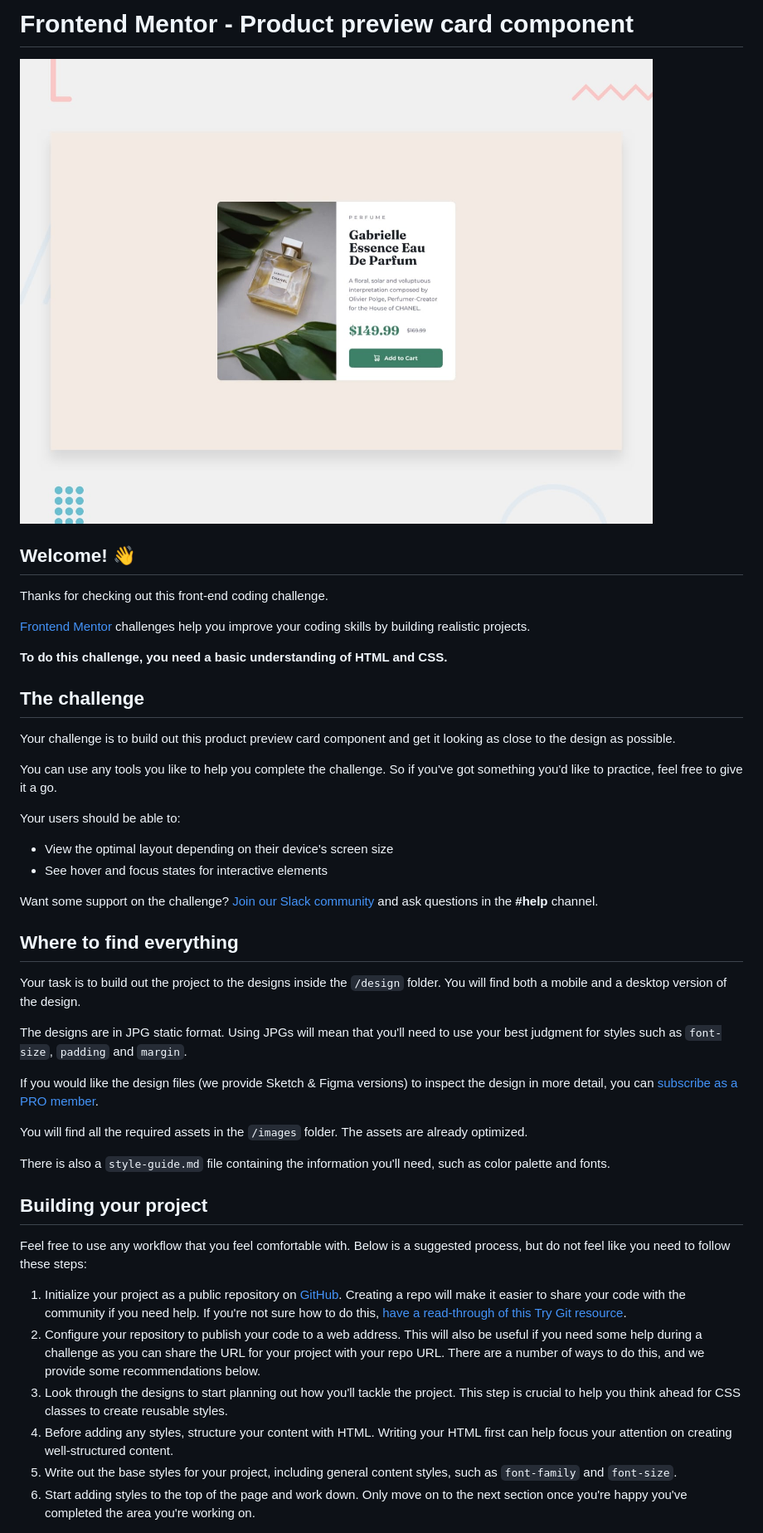
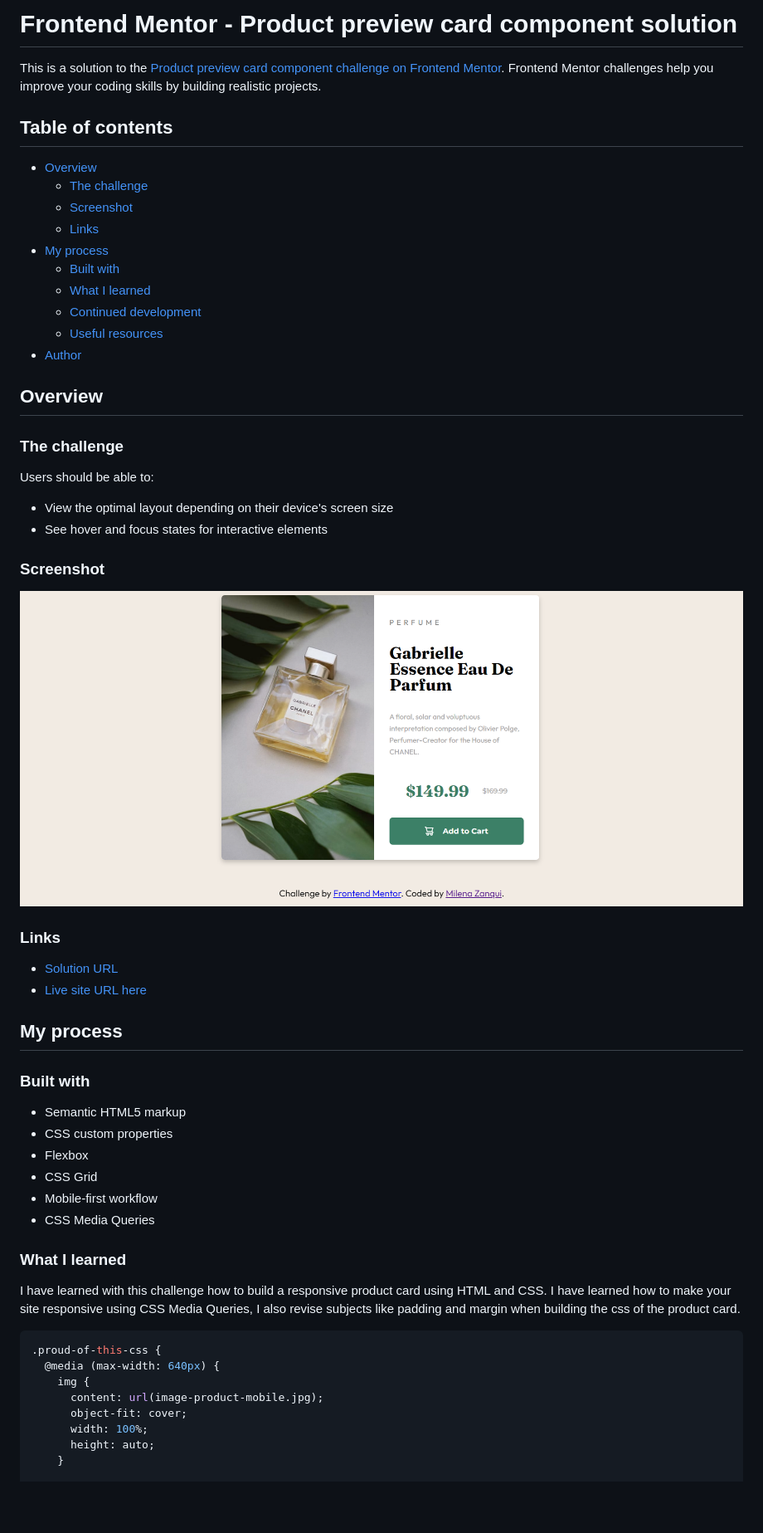
Before and after one commit to mitessari/ProductCard, a Markdown page: README.md, the part around the change printed below. Shown: that part at 83% size. GitHub-like rendering; pictures changed too: images/Screenshot 2023-09-03 182058.png (added); blank space fills up the shorter version.

````diff
--- a/README.md
+++ b/README.md
@@ -1,48 +1,60 @@
-# Frontend Mentor - Product preview card component
+# Frontend Mentor - Product preview card component solution
 
-![Design preview for the Product preview card component coding challenge](./design/desktop-preview.jpg)
+This is a solution to the [Product preview card component challenge on Frontend Mentor](https://www.frontendmentor.io/challenges/product-preview-card-component-GO7UmttRfa). Frontend Mentor challenges help you improve your coding skills by building realistic projects.
 
-## Welcome! 👋
+## Table of contents
 
-Thanks for checking out this front-end coding challenge.
+- [Overview](#overview)
+  - [The challenge](#the-challenge)
+  - [Screenshot](#screenshot)
+  - [Links](#links)
+- [My process](#my-process)
+  - [Built with](#built-with)
+  - [What I learned](#what-i-learned)
+  - [Continued development](#continued-development)
+  - [Useful resources](#useful-resources)
+- [Author](#author)
 
-[Frontend Mentor](https://www.frontendmentor.io) challenges help you improve your coding skills by building realistic projects.
+## Overview
 
-**To do this challenge, you need a basic understanding of HTML and CSS.**
+### The challenge
 
-## The challenge
-
-Your challenge is to build out this product preview card component and get it looking as close to the design as possible.
-
-You can use any tools you like to help you complete the challenge. So if you've got something you'd like to practice, feel free to give it a go.
-
-Your users should be able to:
+Users should be able to:
 
 - View the optimal layout depending on their device's screen size
 - See hover and focus states for interactive elements
 
-Want some support on the challenge? [Join our Slack community](https://www.frontendmentor.io/slack) and ask questions in the **#help** channel.
+### Screenshot
 
-## Where to find everything
+![](./images/Screenshot%202023-09-03%20182058.png)
 
-Your task is to build out the project to the designs inside the `/design` folder. You will find both a mobile and a desktop version of the design.
+### Links
 
-The designs are in JPG static format. Using JPGs will mean that you'll need to use your best judgment for styles such as `font-size`, `padding` and `margin`.
+- [Solution URL](https://github.com/mitessari/ProductCard)
+- [Live site URL here](https://mitessari.github.io/ProductCard/)
 
-If you would like the design files (we provide Sketch & Figma versions) to inspect the design in more detail, you can [subscribe as a PRO member](https://www.frontendmentor.io/pro).
+## My process
 
-You will find all the required assets in the `/images` folder. The assets are already optimized.
+### Built with
 
-There is also a `style-guide.md` file containing the information you'll need, such as color palette and fonts.
+- Semantic HTML5 markup
+- CSS custom properties
+- Flexbox
+- CSS Grid
+- Mobile-first workflow
+- CSS Media Queries
 
-## Building your project
+### What I learned
 
-Feel free to use any workflow that you feel comfortable with. Below is a suggested process, but do not feel like you need to follow these steps:
+I have learned with this challenge how to build a responsive product card using HTML and CSS. I have learned how to make your site responsive using CSS Media Queries, I also revise subjects like padding and margin when building the css of the product card.
 
-1. Initialize your project as a public repository on [GitHub](https://github.com/). Creating a repo will make it easier to share your code with the community if you need help. If you're not sure how to do this, [have a read-through of this Try Git resource](https://try.github.io/).
-2. Configure your repository to publish your code to a web address. This will also be useful if you need some help during a challenge as you can share the URL for your project with your repo URL. There are a number of ways to do this, and we provide some recommendations below.
-3. Look through the designs to start planning out how you'll tackle the project. This step is crucial to help you think ahead for CSS classes to create reusable styles.
-4. Before adding any styles, structure your content with HTML. Writing your HTML first can help focus your attention on creating well-structured content.
-5. Write out the base styles for your project, including general content styles, such as `font-family` and `font-size`.
-6. Start adding styles to the top of the page and work down. Only move on to the next section once you're happy you've completed the area you're working on.
+```css
+.proud-of-this-css {
+  @media (max-width: 640px) {
+    img {
+      content: url(image-product-mobile.jpg);
+      object-fit: cover;
+      width: 100%;
+      height: auto;
+    }
 
````
Also changed, not shown: other parts of README.md (+38 -34 lines), README-template.md (deleted, +0 -111 lines), style-guide.md (deleted, +0 -35 lines), 2 other files.
